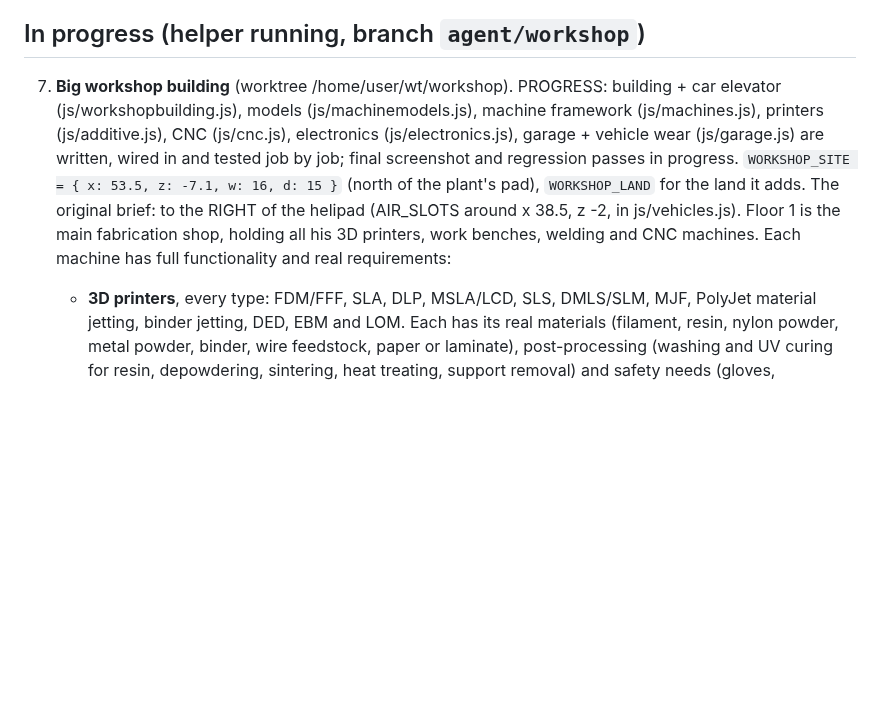
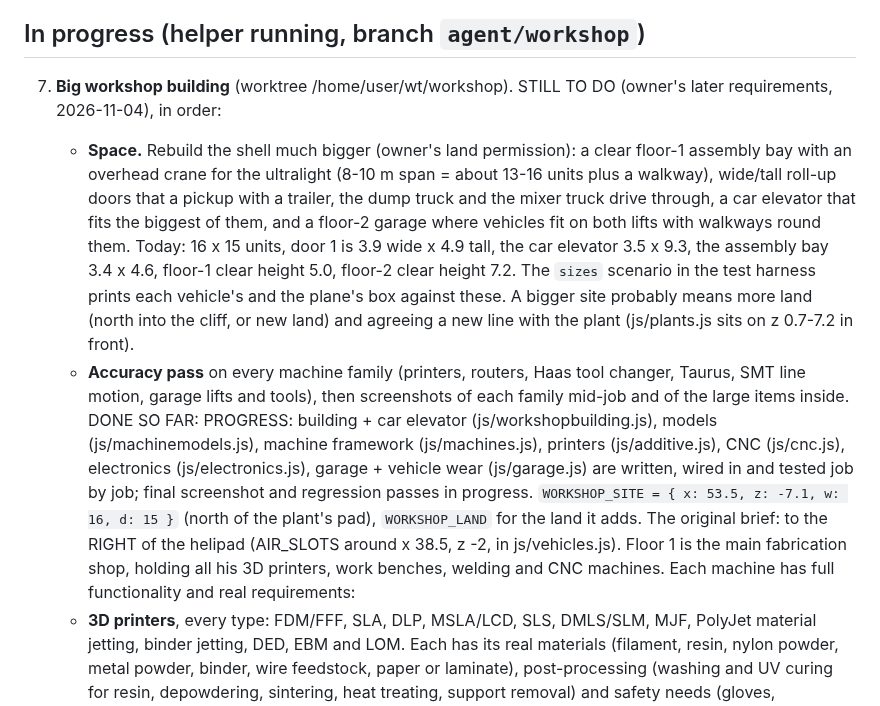
Before and after one commit to jeremiahaguirre/Kelo-bot-1, a Markdown page: .claude/tasks.md, the part around the change. Rendered like a GitHub page; blank space fills up the shorter version.

Commit message:
Task list: the Workshop's remaining space and accuracy work

```diff
--- a/.claude/tasks.md
+++ b/.claude/tasks.md
@@ -52,7 +52,11 @@ Each helper agent works in its own git worktree at `/home/user/wt/<name>` on bra
    - It was writing js/upgrades.js.
 
 ## In progress (helper running, branch `agent/workshop`)
-7. **Big workshop building** (worktree /home/user/wt/workshop). PROGRESS: building + car elevator (js/workshopbuilding.js), models (js/machinemodels.js), machine framework (js/machines.js), printers (js/additive.js), CNC (js/cnc.js), electronics (js/electronics.js), garage + vehicle wear (js/garage.js) are written, wired in and tested job by job; final screenshot and regression passes in progress. `WORKSHOP_SITE = { x: 53.5, z: -7.1, w: 16, d: 15 }` (north of the plant's pad), `WORKSHOP_LAND` for the land it adds. The original brief: to the RIGHT of the helipad (AIR_SLOTS around x 38.5, z -2, in js/vehicles.js). Floor 1 is the main fabrication shop, holding all his 3D printers, work benches, welding and CNC machines. Each machine has full functionality and real requirements:
+7. **Big workshop building** (worktree /home/user/wt/workshop).
+   STILL TO DO (owner's later requirements, 2026-11-04), in order:
+   - **Space.** Rebuild the shell much bigger (owner's land permission): a clear floor-1 assembly bay with an overhead crane for the ultralight (8-10 m span = about 13-16 units plus a walkway), wide/tall roll-up doors that a pickup with a trailer, the dump truck and the mixer truck drive through, a car elevator that fits the biggest of them, and a floor-2 garage where vehicles fit on both lifts with walkways round them. Today: 16 x 15 units, door 1 is 3.9 wide x 4.9 tall, the car elevator 3.5 x 9.3, the assembly bay 3.4 x 4.6, floor-1 clear height 5.0, floor-2 clear height 7.2. The `sizes` scenario in the test harness prints each vehicle's and the plane's box against these. A bigger site probably means more land (north into the cliff, or new land) and agreeing a new line with the plant (js/plants.js sits on z 0.7-7.2 in front).
+   - **Accuracy pass** on every machine family (printers, routers, Haas tool changer, Taurus, SMT line motion, garage lifts and tools), then screenshots of each family mid-job and of the large items inside.
+   DONE SO FAR: PROGRESS: building + car elevator (js/workshopbuilding.js), models (js/machinemodels.js), machine framework (js/machines.js), printers (js/additive.js), CNC (js/cnc.js), electronics (js/electronics.js), garage + vehicle wear (js/garage.js) are written, wired in and tested job by job; final screenshot and regression passes in progress. `WORKSHOP_SITE = { x: 53.5, z: -7.1, w: 16, d: 15 }` (north of the plant's pad), `WORKSHOP_LAND` for the land it adds. The original brief: to the RIGHT of the helipad (AIR_SLOTS around x 38.5, z -2, in js/vehicles.js). Floor 1 is the main fabrication shop, holding all his 3D printers, work benches, welding and CNC machines. Each machine has full functionality and real requirements:
    - **3D printers**, every type: FDM/FFF, SLA, DLP, MSLA/LCD, SLS, DMLS/SLM, MJF, PolyJet material jetting, binder jetting, DED, EBM and LOM. Each has its real materials (filament, resin, nylon powder, metal powder, binder, wire feedstock, paper or laminate), post-processing (washing and UV curing for resin, depowdering, sintering, heat treating, support removal) and safety needs (gloves, ventilation, inert gas).
    - **CNC machines**:
      - Avid CNC PRO4896 / PRO60120: large-format modular routers for wood and plastics.
```
